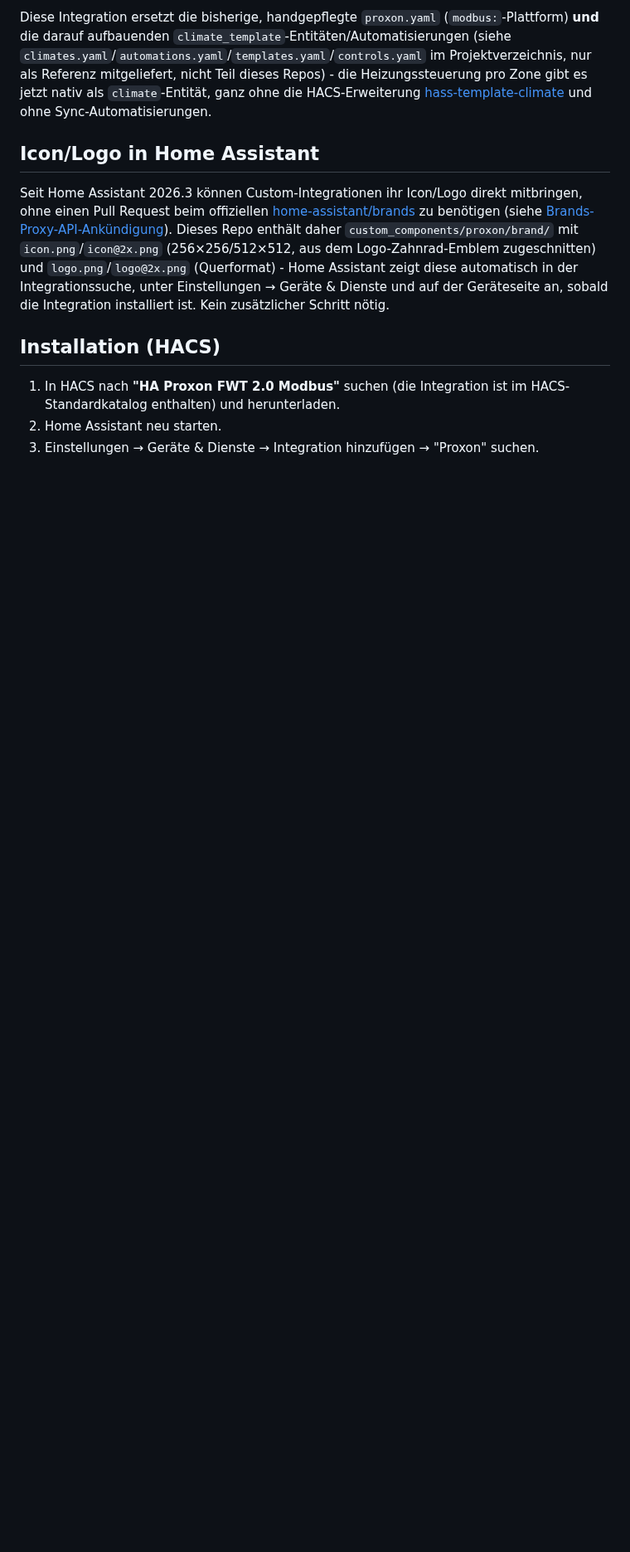
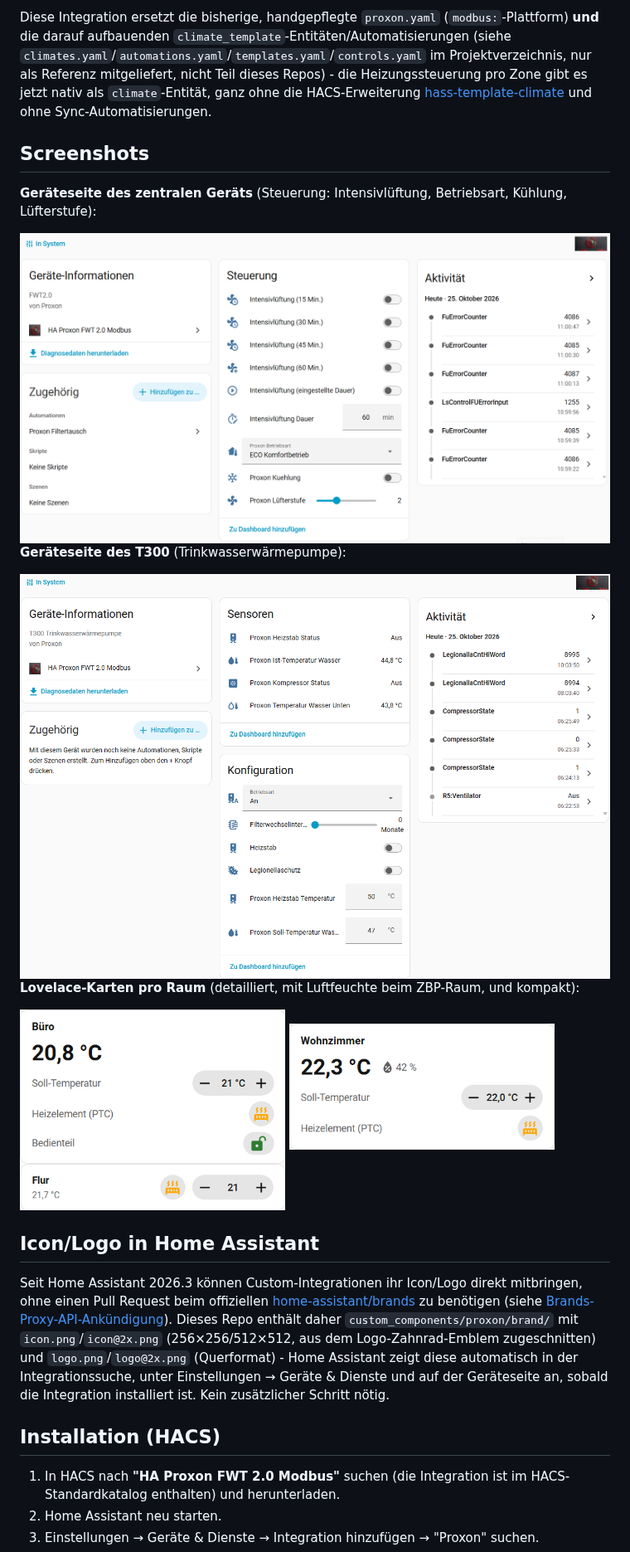
Before and after one commit to charly166/ha-modbus-proxon, a Markdown page: README.md, the part around the change. Shown at 83% size. Rendered like a GitHub page; pictures changed too: docs/screenshots/geraet-t300.png (added), docs/screenshots/geraet-zentral.png (added), docs/screenshots/karte-detailliert-buero.png (added); blank space fills up the shorter version.

Commit message:
README: add screenshots of device pages and room cards
Co-Authored-By: Claude Sonnet 5.5 <noreply@anthropic.com>

```diff
--- a/README.md
+++ b/README.md
@@ -32,6 +32,24 @@ nur als Referenz mitgeliefert, nicht Teil dieses Repos) - die Heizungssteuerung
 es jetzt nativ als `climate`-Entität, ganz ohne die HACS-Erweiterung
 [hass-template-climate](https://github.com/jcwillox/hass-template-climate) und ohne
 Sync-Automatisierungen.
+
+## Screenshots
+
+**Geräteseite des zentralen Geräts** (Steuerung: Intensivlüftung, Betriebsart, Kühlung, Lüfterstufe):
+
+<img src="docs/screenshots/geraet-zentral.png" alt="Zentrales Gerät FWT2.0" width="720">
+
+**Geräteseite des T300** (Trinkwasserwärmepumpe):
+
+<img src="docs/screenshots/geraet-t300.png" alt="Gerät T300" width="720">
+
+**Lovelace-Karten pro Raum** (detailliert, mit Luftfeuchte beim ZBP-Raum, und kompakt):
+
+<p>
+  <img src="docs/screenshots/karte-detailliert-buero.png" alt="Karte detailliert: Büro" width="320">
+  <img src="docs/screenshots/karte-detailliert-wohnzimmer.png" alt="Karte detailliert: Wohnzimmer" width="320">
+  <img src="docs/screenshots/karte-kompakt-flur.png" alt="Karte kompakt: Flur" width="320">
+</p>
 
 ## Icon/Logo in Home Assistant
 
```
